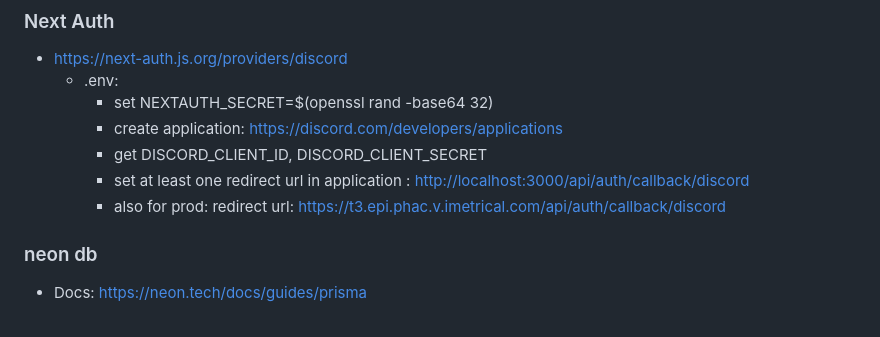
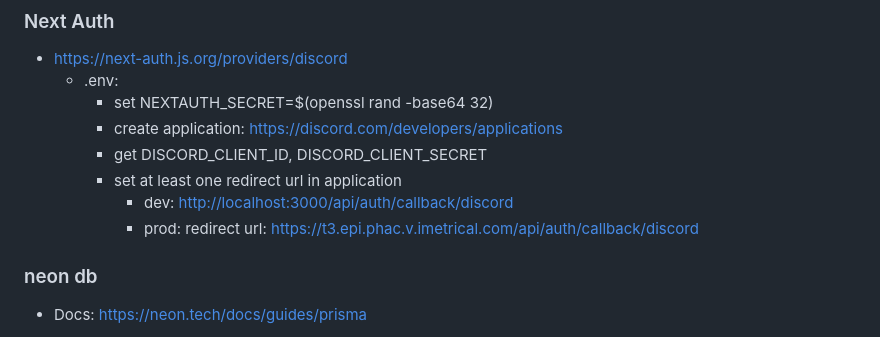
Before and after one commit to daneroo/phac-epi-garden, a Markdown page: README.md, the part around the change. GitHub-like rendering.

```diff
--- a/README.md
+++ b/README.md
@@ -65,8 +65,9 @@ pnpm db:push
     - set NEXTAUTH_SECRET=$(openssl rand -base64 32)
     - create application: <https://discord.com/developers/applications>
     - get DISCORD_CLIENT_ID, DISCORD_CLIENT_SECRET
-    - set at least one redirect url in application : <http://localhost:3000/api/auth/callback/discord>
-    - also for prod: redirect url: <https://t3.epi.phac.v.imetrical.com/api/auth/callback/discord>
+    - set at least one redirect url in application
+      - dev: <http://localhost:3000/api/auth/callback/discord>
+      - prod: redirect url: <https://t3.epi.phac.v.imetrical.com/api/auth/callback/discord>
 
 ### neon db
 
```
